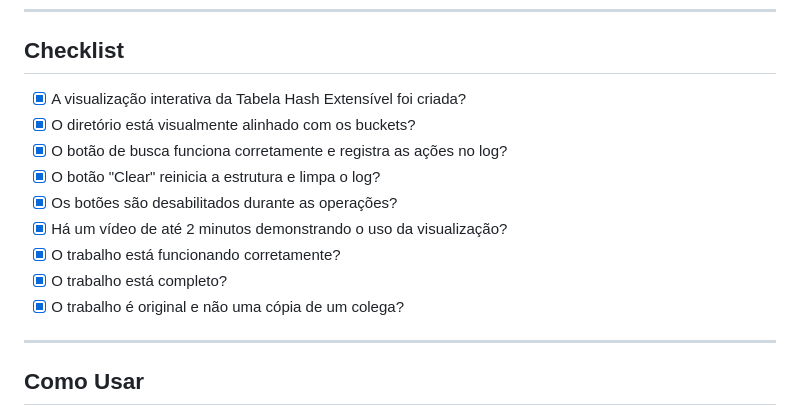
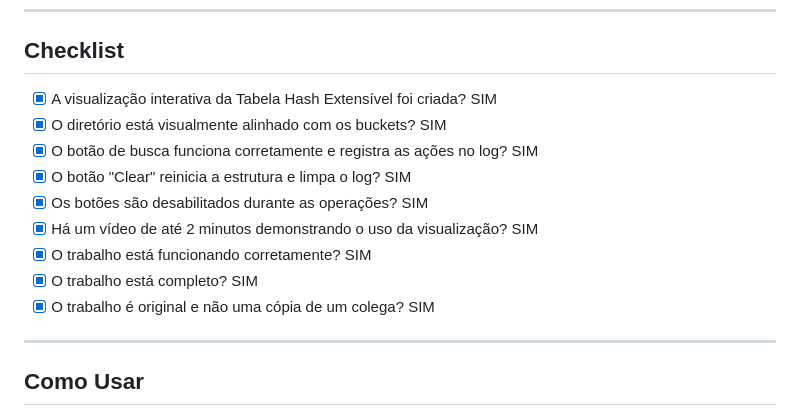
Before and after one commit to PauloHenriqueLopes/TP04Aeds3, a Markdown page: README.md, the part around the change. Drawn GitHub-style.

```diff
--- a/README.md
+++ b/README.md
@@ -64,15 +64,15 @@ O maior desafio foi garantir a redistribuição correta das chaves durante os sp
 
 ## Checklist
 
-- [x] A visualização interativa da Tabela Hash Extensível foi criada?
-- [x] O diretório está visualmente alinhado com os buckets?
-- [x] O botão de busca funciona corretamente e registra as ações no log?
-- [x] O botão "Clear" reinicia a estrutura e limpa o log?
-- [x] Os botões são desabilitados durante as operações?
-- [x] Há um vídeo de até 2 minutos demonstrando o uso da visualização?
-- [x] O trabalho está funcionando corretamente?
-- [x] O trabalho está completo?
-- [x] O trabalho é original e não uma cópia de um colega?
+- [x] A visualização interativa da Tabela Hash Extensível foi criada? SIM
+- [x] O diretório está visualmente alinhado com os buckets? SIM
+- [x] O botão de busca funciona corretamente e registra as ações no log? SIM
+- [x] O botão "Clear" reinicia a estrutura e limpa o log? SIM
+- [x] Os botões são desabilitados durante as operações? SIM
+- [x] Há um vídeo de até 2 minutos demonstrando o uso da visualização? SIM
+- [x] O trabalho está funcionando corretamente? SIM
+- [x] O trabalho está completo? SIM
+- [x] O trabalho é original e não uma cópia de um colega? SIM
 
 ---
 
```
